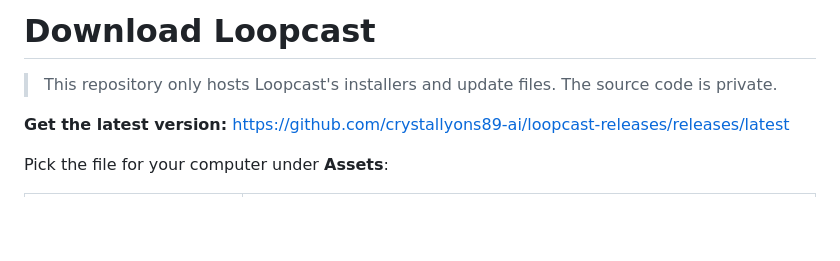
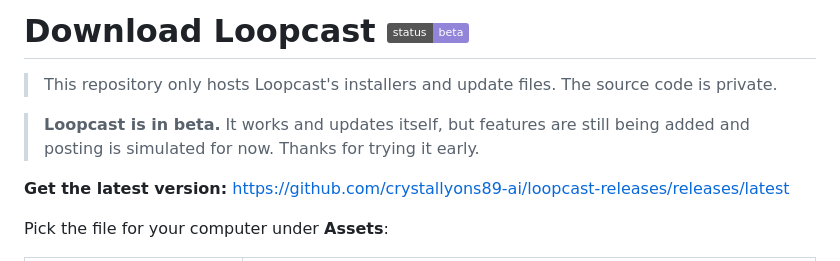
Before and after one commit to crystallyons89-ai/loopcast-releases, a Markdown page: README.md, the part around the change. Rendered like a GitHub page; badges without logos; blank space fills up the shorter version.

Commit message:
Download page: Beta badge

```diff
--- a/README.md
+++ b/README.md
@@ -1,6 +1,9 @@
-# Download Loopcast
+# Download Loopcast ![Beta](https://img.shields.io/badge/status-beta-9184d9)
 
 > This repository only hosts Loopcast's installers and update files. The source code is private.
+
+> **Loopcast is in beta.** It works and updates itself, but features are still being added
+> and posting is simulated for now. Thanks for trying it early.
 
 **Get the latest version:** https://github.com/crystallyons89-ai/loopcast-releases/releases/latest
 
```
